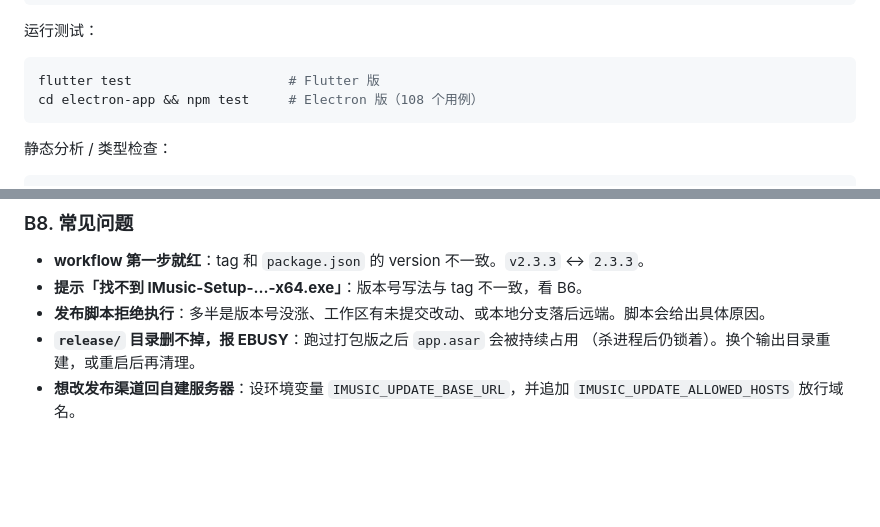
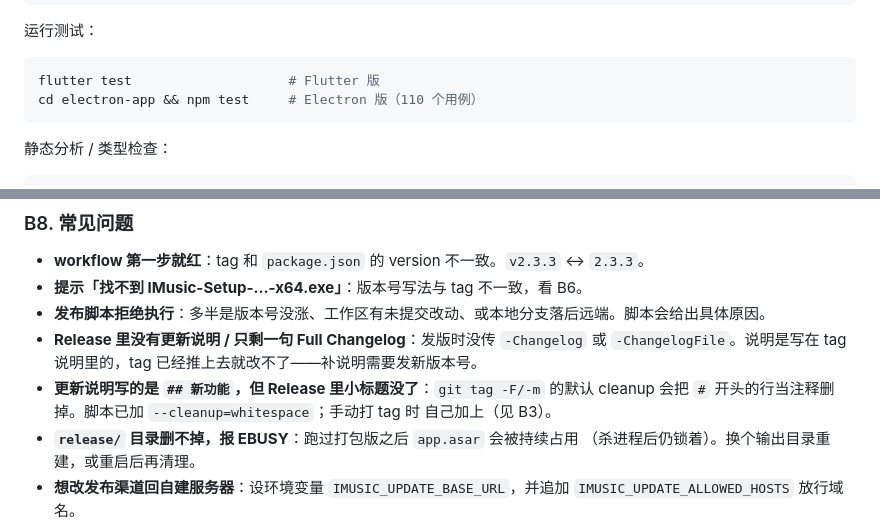
Before and after one commit to linyanyuan/IMusic-desktop, a Markdown page: README.md, 2 parts joined by grey strips. GitHub-like rendering; blank space fills up the shorter version.

````diff
--- a/README.md
+++ b/README.md
@@ -119,7 +119,7 @@ npm run electron:dev
 
 ```bash
 flutter test                    # Flutter 版
-cd electron-app && npm test     # Electron 版（108 个用例）
+cd electron-app && npm test     # Electron 版（110 个用例）
 ```
 
 静态分析 / 类型检查：
@@ -392,6 +429,11 @@ manifest 应含 `version`、`downloadUrl`、`sha256` 三个字段，且 `downloa
 - **workflow 第一步就红**：tag 和 `package.json` 的 version 不一致。`v2.3.3` ↔ `2.3.3`。
 - **提示「找不到 IMusic-Setup-…-x64.exe」**：版本号写法与 tag 不一致，看 B6。
 - **发布脚本拒绝执行**：多半是版本号没涨、工作区有未提交改动、或本地分支落后远端。脚本会给出具体原因。
+- **Release 里没有更新说明 / 只剩一句 Full Changelog**：发版时没传 `-Changelog` 或
+  `-ChangelogFile`。说明是写在 tag 说明里的，tag 已经推上去就改不了——补说明需要发新版本号。
+- **更新说明写的是 `## 新功能`，但 Release 里小标题没了**：`git tag -F/-m` 的默认
+  cleanup 会把 `#` 开头的行当注释删掉。脚本已加 `--cleanup=whitespace`；手动打 tag 时
+  自己加上（见 B3）。
 - **`release/` 目录删不掉，报 EBUSY**：跑过打包版之后 `app.asar` 会被持续占用
   （杀进程后仍锁着）。换个输出目录重建，或重启后再清理。
 - **想改发布渠道回自建服务器**：设环境变量 `IMUSIC_UPDATE_BASE_URL`，并追加
````
Also changed, not shown: other parts of README.md (+43 -6 lines), docs/electron-release-guide.md (+20 -5 lines).
